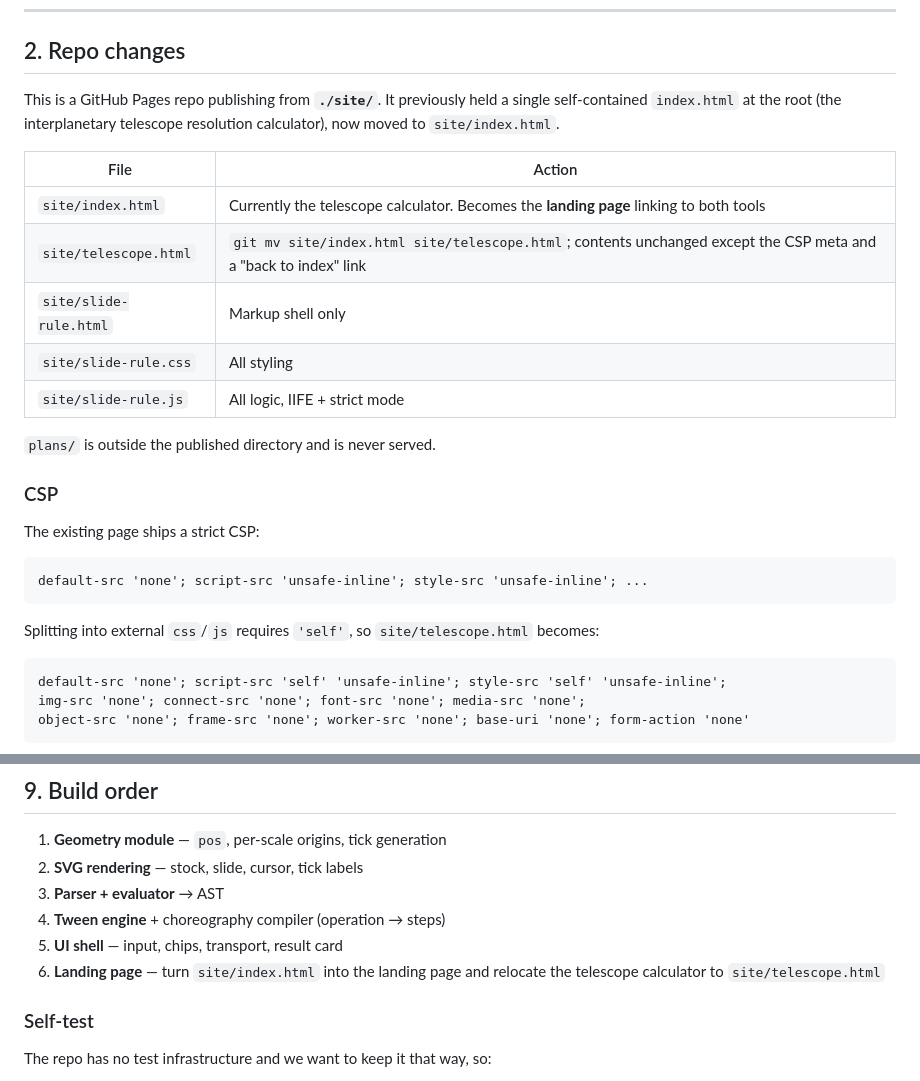
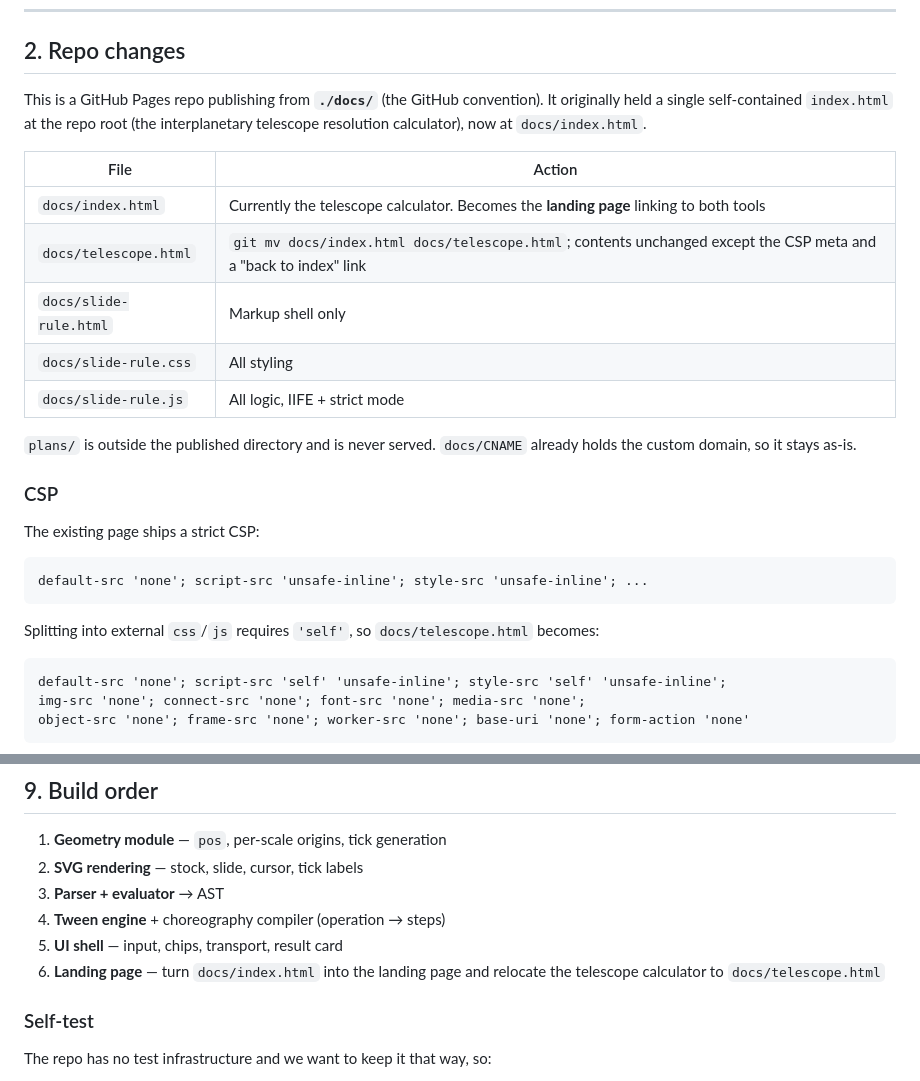
Before and after one commit to anthonyclarka2/anthonyclarka2.github.io, a Markdown page: plans/SLIDERULE.md, 2 parts joined by grey strips. Drawn GitHub-style.

Commit message:
docs: update slide rule plan for the docs/ publish directory
The plan referenced site/, which was superseded by docs/ when Pages was
reconfigured. Paths only, no design changes.

Co-Authored-By: Claude Opus 4.8 (1M context) <noreply@anthropic.com>

````diff
--- a/plans/SLIDERULE.md
+++ b/plans/SLIDERULE.md
@@ -28,19 +28,20 @@ without a mental trick — that story should come through.
 
 ## 2. Repo changes
 
-This is a GitHub Pages repo publishing from **`./site/`**. It previously held a
-single self-contained `index.html` at the root (the interplanetary telescope
-resolution calculator), now moved to `site/index.html`.
+This is a GitHub Pages repo publishing from **`./docs/`** (the GitHub convention).
+It originally held a single self-contained `index.html` at the repo root (the
+interplanetary telescope resolution calculator), now at `docs/index.html`.
 
 | File | Action |
 | --- | --- |
-| `site/index.html` | Currently the telescope calculator. Becomes the **landing page** linking to both tools |
-| `site/telescope.html` | `git mv site/index.html site/telescope.html`; contents unchanged except the CSP meta and a "back to index" link |
-| `site/slide-rule.html` | Markup shell only |
-| `site/slide-rule.css` | All styling |
-| `site/slide-rule.js` | All logic, IIFE + strict mode |
+| `docs/index.html` | Currently the telescope calculator. Becomes the **landing page** linking to both tools |
+| `docs/telescope.html` | `git mv docs/index.html docs/telescope.html`; contents unchanged except the CSP meta and a "back to index" link |
+| `docs/slide-rule.html` | Markup shell only |
+| `docs/slide-rule.css` | All styling |
+| `docs/slide-rule.js` | All logic, IIFE + strict mode |
 
-`plans/` is outside the published directory and is never served.
+`plans/` is outside the published directory and is never served. `docs/CNAME`
+already holds the custom domain, so it stays as-is.
 
 ### CSP
 
@@ -50,7 +51,7 @@ The existing page ships a strict CSP:
 default-src 'none'; script-src 'unsafe-inline'; style-src 'unsafe-inline'; ...
 ```
 
-Splitting into external `css`/`js` requires `'self'`, so `site/telescope.html`
+Splitting into external `css`/`js` requires `'self'`, so `docs/telescope.html`
 becomes:
 
 ```
@@ -274,8 +275,8 @@ enlarges just the two scales currently in play.
 3. **Parser + evaluator** → AST
 4. **Tween engine** + choreography compiler (operation → steps)
 5. **UI shell** — input, chips, transport, result card
-6. **Landing page** — turn `site/index.html` into the landing page and relocate the
-   telescope calculator to `site/telescope.html`
+6. **Landing page** — turn `docs/index.html` into the landing page and relocate
+   the telescope calculator to `docs/telescope.html`
 
 ### Self-test
 
````
